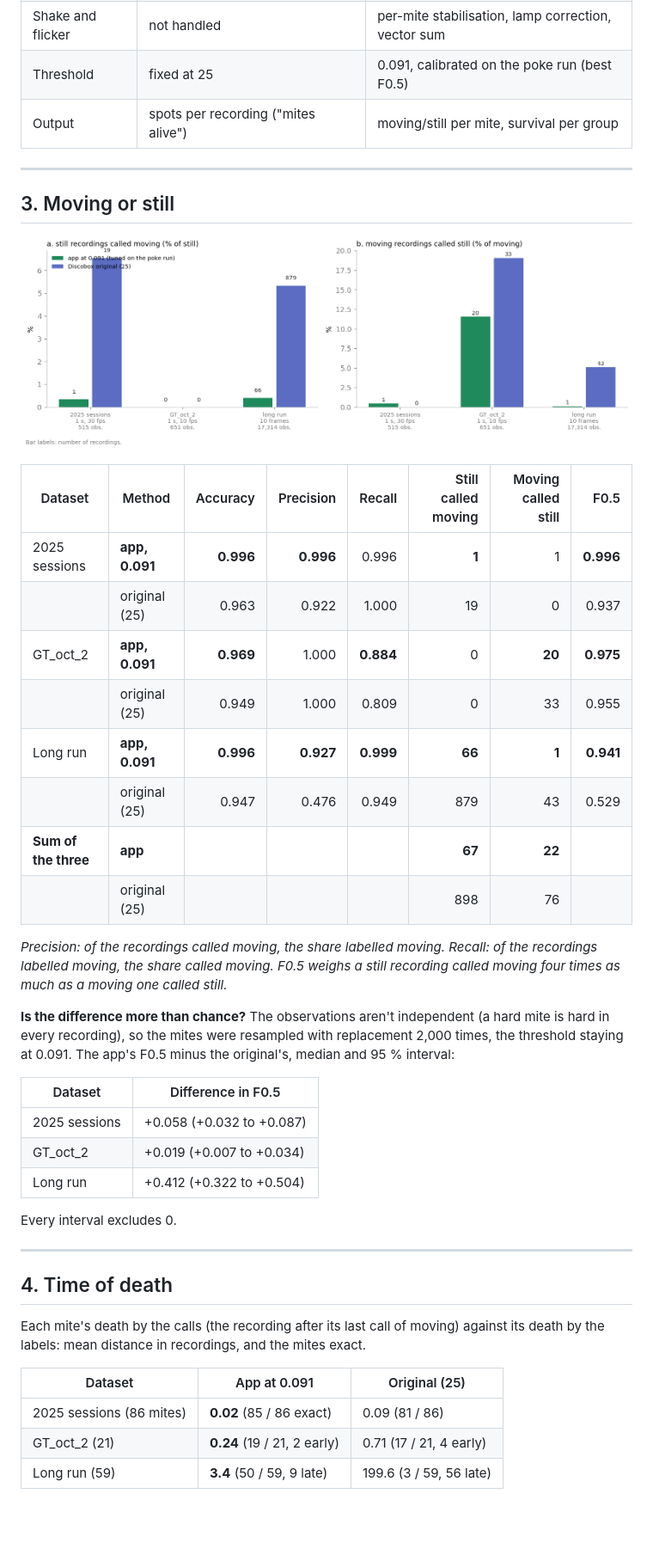
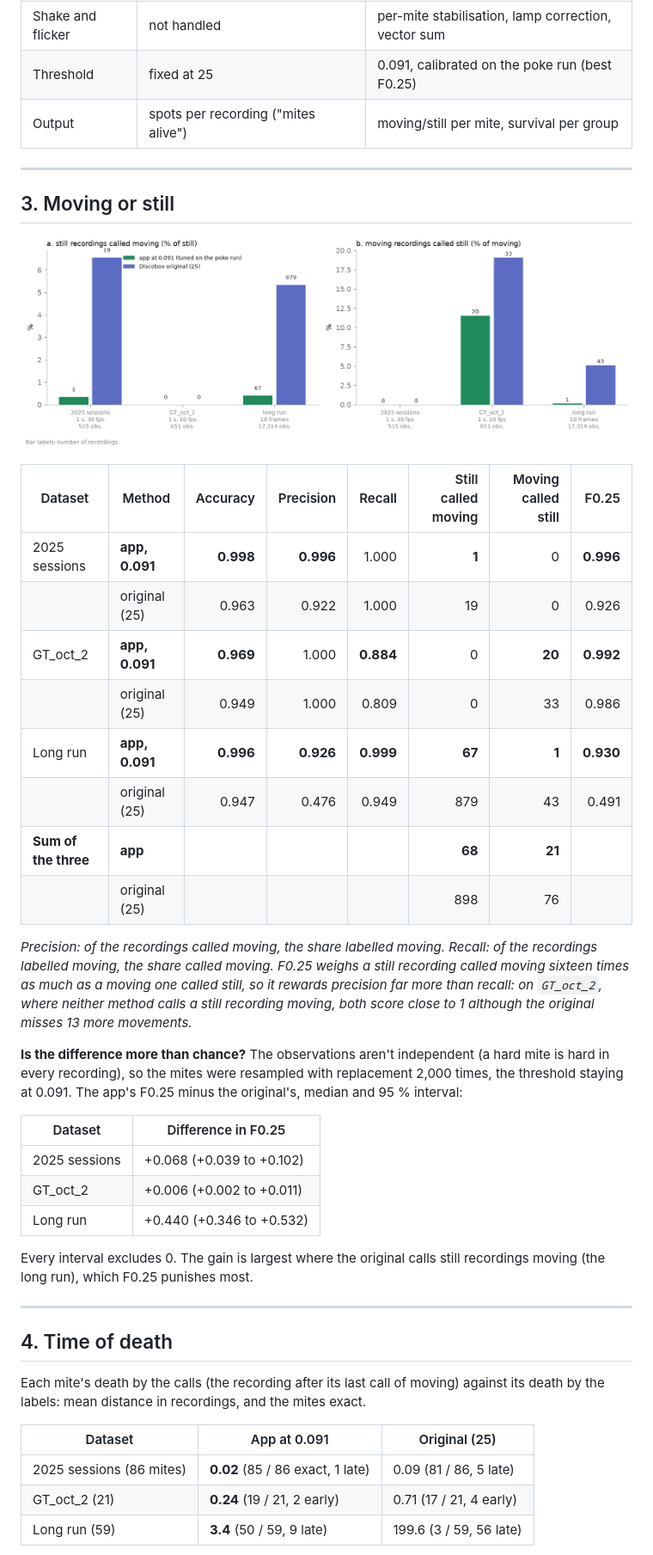
Before and after one commit to Mateo-Schaerer-Gonzalez/Varroa_detector_discobox, a Markdown page: report/3_performance.md, the part around one of its changes. Shown at 86% size. Drawn GitHub-style; pictures changed too: report/images/benchmark_bars.png; blank space fills up the shorter version.

```diff
--- a/report/3_performance.md
+++ b/report/3_performance.md
@@ -49,7 +53,7 @@ touches the mite's box.
 | Finds the mites | no, counts changed spots | yes, on the first frame |
 | Measure | frame-to-first difference, OR, threshold 25 | variance on the outline, vector sum, ÷ noise floor |
 | Shake and flicker | not handled | per-mite stabilisation, lamp correction, vector sum |
-| Threshold | fixed at 25 | 0.091, calibrated on the poke run (best F0.5) |
+| Threshold | fixed at 25 | 0.091, calibrated on the poke run (best F0.25) |
 | Output | spots per recording ("mites alive") | moving/still per mite, survival per group |
 
 ---
@@ -58,32 +62,35 @@ touches the mite's box.
 
 ![Wrong calls per dataset](images/benchmark_bars.png)
 
-| Dataset | Method | Accuracy | Precision | Recall | Still called moving | Moving called still | F0.5 |
+| Dataset | Method | Accuracy | Precision | Recall | Still called moving | Moving called still | F0.25 |
 |---|---|---:|---:|---:|---:|---:|---:|
-| 2025 sessions | **app, 0.091** | **0.996** | **0.996** | 0.996 | **1** | 1 | **0.996** |
-| | original (25) | 0.963 | 0.922 | 1.000 | 19 | 0 | 0.937 |
-| GT_oct_2 | **app, 0.091** | **0.969** | 1.000 | **0.884** | 0 | **20** | **0.975** |
-| | original (25) | 0.949 | 1.000 | 0.809 | 0 | 33 | 0.955 |
-| Long run | **app, 0.091** | **0.996** | **0.927** | **0.999** | **66** | **1** | **0.941** |
-| | original (25) | 0.947 | 0.476 | 0.949 | 879 | 43 | 0.529 |
-| **Sum of the three** | **app** | | | | **67** | **22** | |
+| 2025 sessions | **app, 0.091** | **0.998** | **0.996** | 1.000 | **1** | 0 | **0.996** |
+| | original (25) | 0.963 | 0.922 | 1.000 | 19 | 0 | 0.926 |
+| GT_oct_2 | **app, 0.091** | **0.969** | 1.000 | **0.884** | 0 | **20** | **0.992** |
+| | original (25) | 0.949 | 1.000 | 0.809 | 0 | 33 | 0.986 |
+| Long run | **app, 0.091** | **0.996** | **0.926** | **0.999** | **67** | **1** | **0.930** |
+| | original (25) | 0.947 | 0.476 | 0.949 | 879 | 43 | 0.491 |
+| **Sum of the three** | **app** | | | | **68** | **21** | |
 | | original (25) | | | | 898 | 76 | |
 
 *Precision: of the recordings called moving, the share labelled moving. Recall: of the
-recordings labelled moving, the share called moving. F0.5 weighs a still recording called
-moving four times as much as a moving one called still.*
+recordings labelled moving, the share called moving. F0.25 weighs a still recording called
+moving sixteen times as much as a moving one called still, so it rewards precision far more
+than recall: on `GT_oct_2`, where neither method calls a still recording moving, both score
+close to 1 although the original misses 13 more movements.*
 
 **Is the difference more than chance?** The observations aren't independent (a hard mite is
 hard in every recording), so the mites were resampled with replacement 2,000 times, the
-threshold staying at 0.091. The app's F0.5 minus the original's, median and 95 % interval:
+threshold staying at 0.091. The app's F0.25 minus the original's, median and 95 % interval:
 
-| Dataset | Difference in F0.5 |
+| Dataset | Difference in F0.25 |
 |---|---|
-| 2025 sessions | +0.058 (+0.032 to +0.087) |
-| GT_oct_2 | +0.019 (+0.007 to +0.034) |
-| Long run | +0.412 (+0.322 to +0.504) |
+| 2025 sessions | +0.068 (+0.039 to +0.102) |
+| GT_oct_2 | +0.006 (+0.002 to +0.011) |
+| Long run | +0.440 (+0.346 to +0.532) |
 
-Every interval excludes 0.
+Every interval excludes 0. The gain is largest where the original calls still recordings
+moving (the long run), which F0.25 punishes most.
 
 
 
@@ -96,7 +103,7 @@ death by the labels: mean distance in recordings, and the mites exact.
 
 | Dataset | App at 0.091 | Original (25) |
 |---|---|---|
-| 2025 sessions (86 mites) | **0.02** (85 / 86 exact) | 0.09 (81 / 86) |
+| 2025 sessions (86 mites) | **0.02** (85 / 86 exact, 1 late) | 0.09 (81 / 86, 5 late) |
 | GT_oct_2 (21) | **0.24** (19 / 21, 2 early) | 0.71 (17 / 21, 4 early) |
 | Long run (59) | **3.4** (50 / 59, 9 late) | 199.6 (3 / 59, 56 late) |
 
```
Also changed, not shown: other parts of report/3_performance.md (+14 -10 lines), report/scripts/README.md (+4 -3 lines), report/images/benchmark_shake.png, 3 other files.
